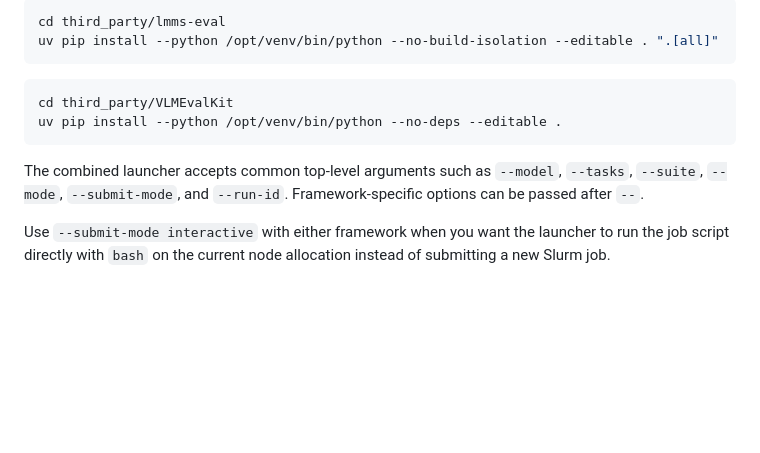
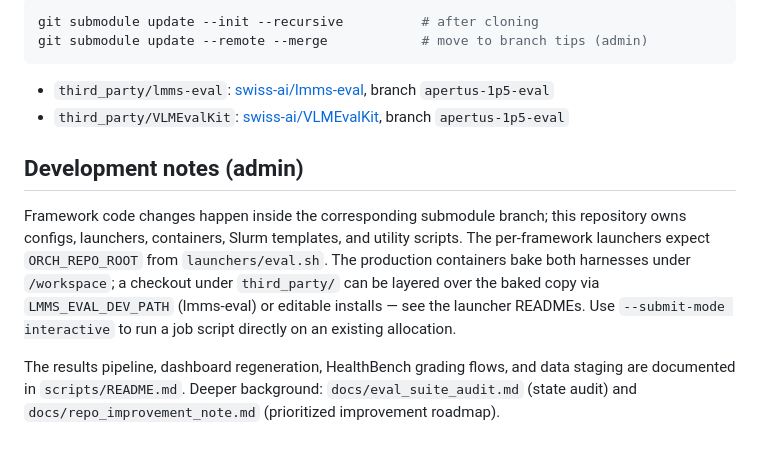
Before and after one commit to swiss-ai/MLLM-eval-suite, a Markdown page: README.md, the part around one of its changes. GitHub-like rendering; blank space fills up the shorter version.

````diff
--- a/README.md
+++ b/README.md
@@ -130,14 +117,21 @@ When you want to install the custom checkouts from this repository directly, use
 
 ```bash
-cd third_party/lmms-eval
-uv pip install --python /opt/venv/bin/python --no-build-isolation --editable . ".[all]"
+git submodule update --init --recursive          # after cloning
+git submodule update --remote --merge            # move to branch tips (admin)
 ```
 
-```bash
-cd third_party/VLMEvalKit
-uv pip install --python /opt/venv/bin/python --no-deps --editable .
-```
+- `third_party/lmms-eval`: [swiss-ai/lmms-eval](https://github.com/swiss-ai/lmms-eval), branch `apertus-1p5-eval`
+- `third_party/VLMEvalKit`: [swiss-ai/VLMEvalKit](https://github.com/swiss-ai/VLMEvalKit), branch `apertus-1p5-eval`
 
-The combined launcher accepts common top-level arguments such as `--model`, `--tasks`, `--suite`, `--mode`, `--submit-mode`, and `--run-id`. Framework-specific options can be passed after `--`.
+## Development notes (admin)
 
-Use `--submit-mode interactive` with either framework when you want the launcher to run the job script directly with `bash` on the current node allocation instead of submitting a new Slurm job.
+Framework code changes happen inside the corresponding submodule branch; this repository owns
+configs, launchers, containers, Slurm templates, and utility scripts. The per-framework launchers
+expect `ORCH_REPO_ROOT` from `launchers/eval.sh`. The production containers bake both harnesses
+under `/workspace`; a checkout under `third_party/` can be layered over the baked copy via
+`LMMS_EVAL_DEV_PATH` (lmms-eval) or editable installs — see the launcher READMEs. Use
+`--submit-mode interactive` to run a job script directly on an existing allocation.
+
+The results pipeline, dashboard regeneration, HealthBench grading flows, and data staging are
+documented in `scripts/README.md`. Deeper background: `docs/eval_suite_audit.md` (state audit) and
+`docs/repo_improvement_note.md` (prioritized improvement roadmap).
````
Also changed, not shown: other parts of README.md (+68 -81 lines).
